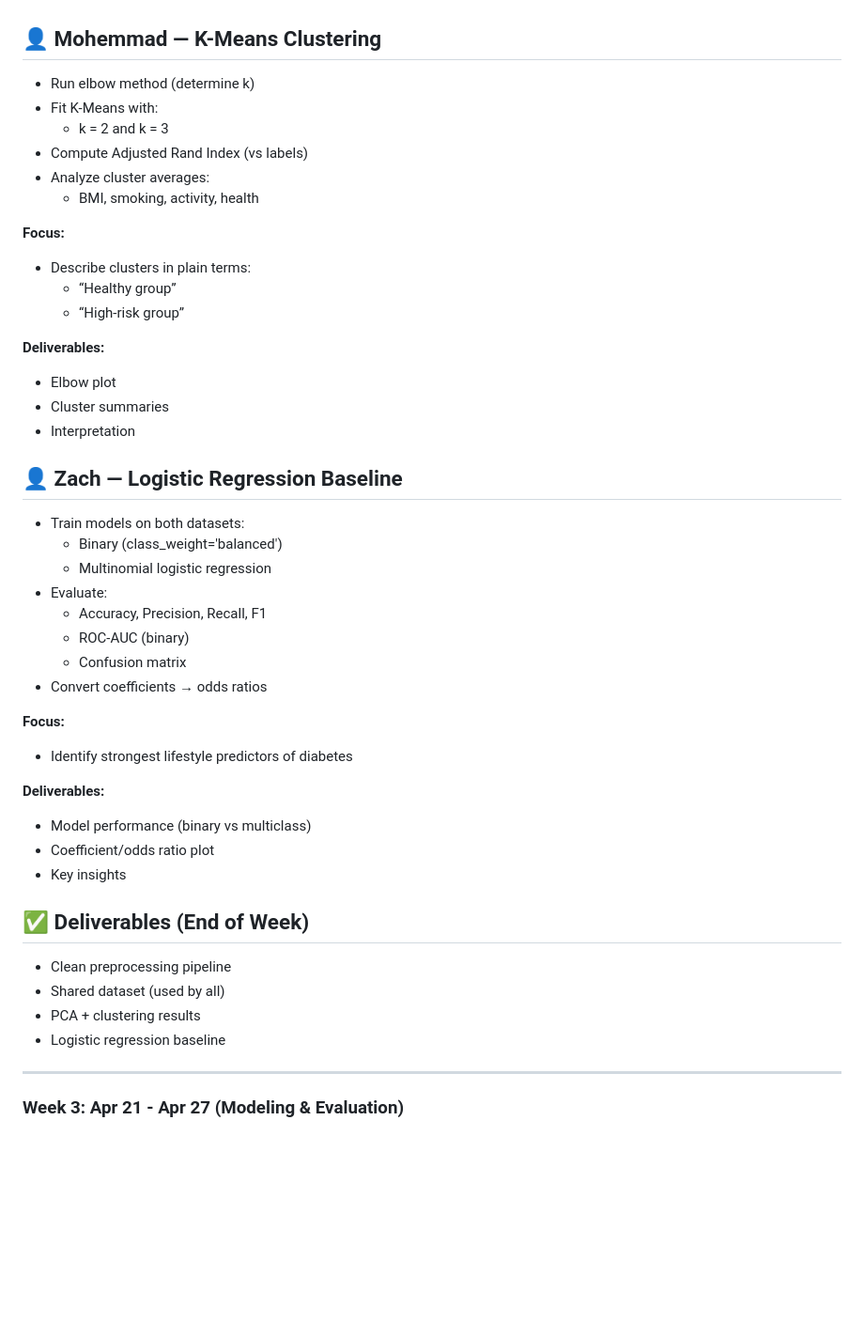
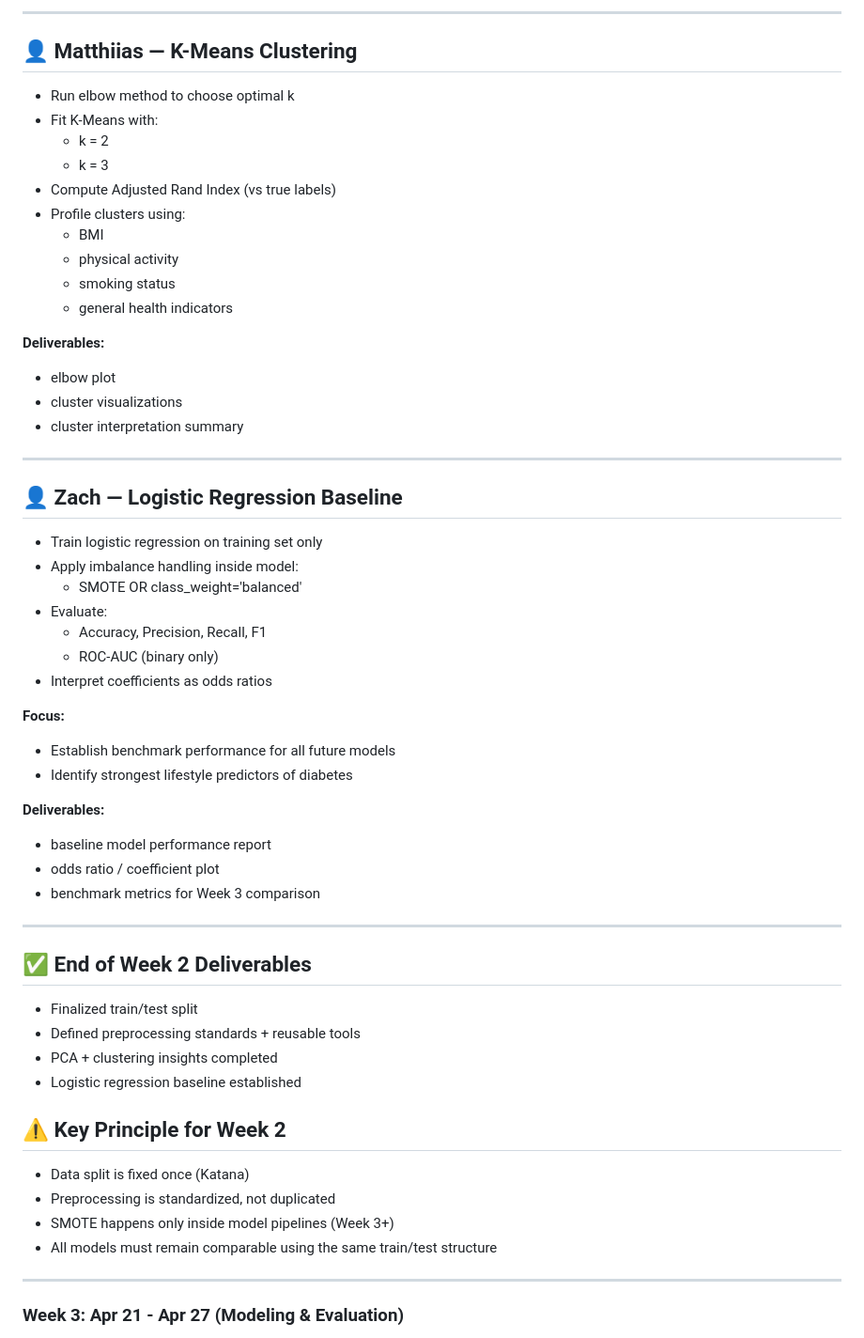
Before and after one commit to ZachSkiba/CSP571-G7, a Markdown page: Project_Plan.md, the part around one of its changes. Shown at 94% size. Rendered like a GitHub page; blank space fills up the shorter version.

```diff
--- a/Project_Plan.md
+++ b/Project_Plan.md
@@ -118,51 +130,57 @@ The final presentation must include the following sections:
 
+---
 
+## 👤 Matthiias — K-Means Clustering
+- Run elbow method to choose optimal k
+- Fit K-Means with:
+  - k = 2
+  - k = 3
+- Compute Adjusted Rand Index (vs true labels)
+- Profile clusters using:
+  - BMI
+  - physical activity
+  - smoking status
+  - general health indicators
 
-## 👤 Mohemmad — K-Means Clustering
-- Run elbow method (determine k)
-- Fit K-Means with:
-  - k = 2 and k = 3
-- Compute Adjusted Rand Index (vs labels)
-- Analyze cluster averages:
-  - BMI, smoking, activity, health
+**Deliverables:**
+- elbow plot
+- cluster visualizations
+- cluster interpretation summary
+
+---
+
+## 👤 Zach — Logistic Regression Baseline
+- Train logistic regression on training set only
+- Apply imbalance handling inside model:
+  - SMOTE OR class_weight='balanced'
+- Evaluate:
+  - Accuracy, Precision, Recall, F1
+  - ROC-AUC (binary only)
+- Interpret coefficients as odds ratios
 
 **Focus:**
-- Describe clusters in plain terms:
-  - “Healthy group”
-  - “High-risk group”
-
-**Deliverables:**
-- Elbow plot
-- Cluster summaries
-- Interpretation
-
-
-
-## 👤 Zach — Logistic Regression Baseline
-- Train models on both datasets:
-  - Binary (class_weight='balanced')
-  - Multinomial logistic regression
-- Evaluate:
-  - Accuracy, Precision, Recall, F1
-  - ROC-AUC (binary)
-  - Confusion matrix
-- Convert coefficients → odds ratios
-
-**Focus:**
+- Establish benchmark performance for all future models
 - Identify strongest lifestyle predictors of diabetes
 
 **Deliverables:**
-- Model performance (binary vs multiclass)
-- Coefficient/odds ratio plot
-- Key insights
+- baseline model performance report
+- odds ratio / coefficient plot
+- benchmark metrics for Week 3 comparison
+
+---
+
+## ✅ End of Week 2 Deliverables
+- Finalized train/test split
+- Defined preprocessing standards + reusable tools
+- PCA + clustering insights completed
+- Logistic regression baseline established
 
 
-
-## ✅ Deliverables (End of Week)
-- Clean preprocessing pipeline
-- Shared dataset (used by all)
-- PCA + clustering results
-- Logistic regression baseline
+## ⚠️ Key Principle for Week 2
+- Data split is fixed once (Katana)
+- Preprocessing is standardized, not duplicated
+- SMOTE happens only inside model pipelines (Week 3+)
+- All models must remain comparable using the same train/test structure
 
 ---
 
```
Also changed, not shown: other parts of Project_Plan.md (+55 -43 lines), Pipleline_Rules.md (added, +68 -0 lines).
